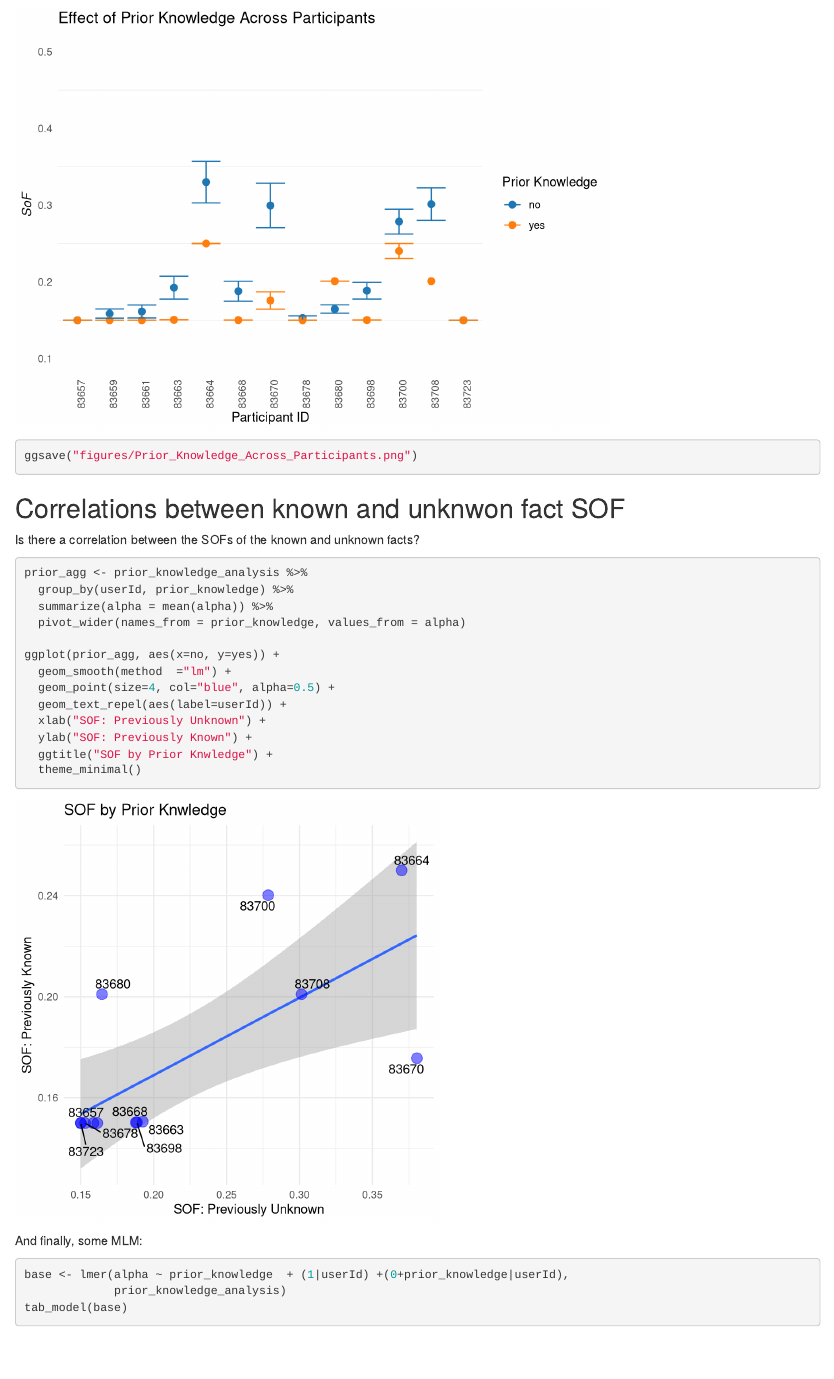
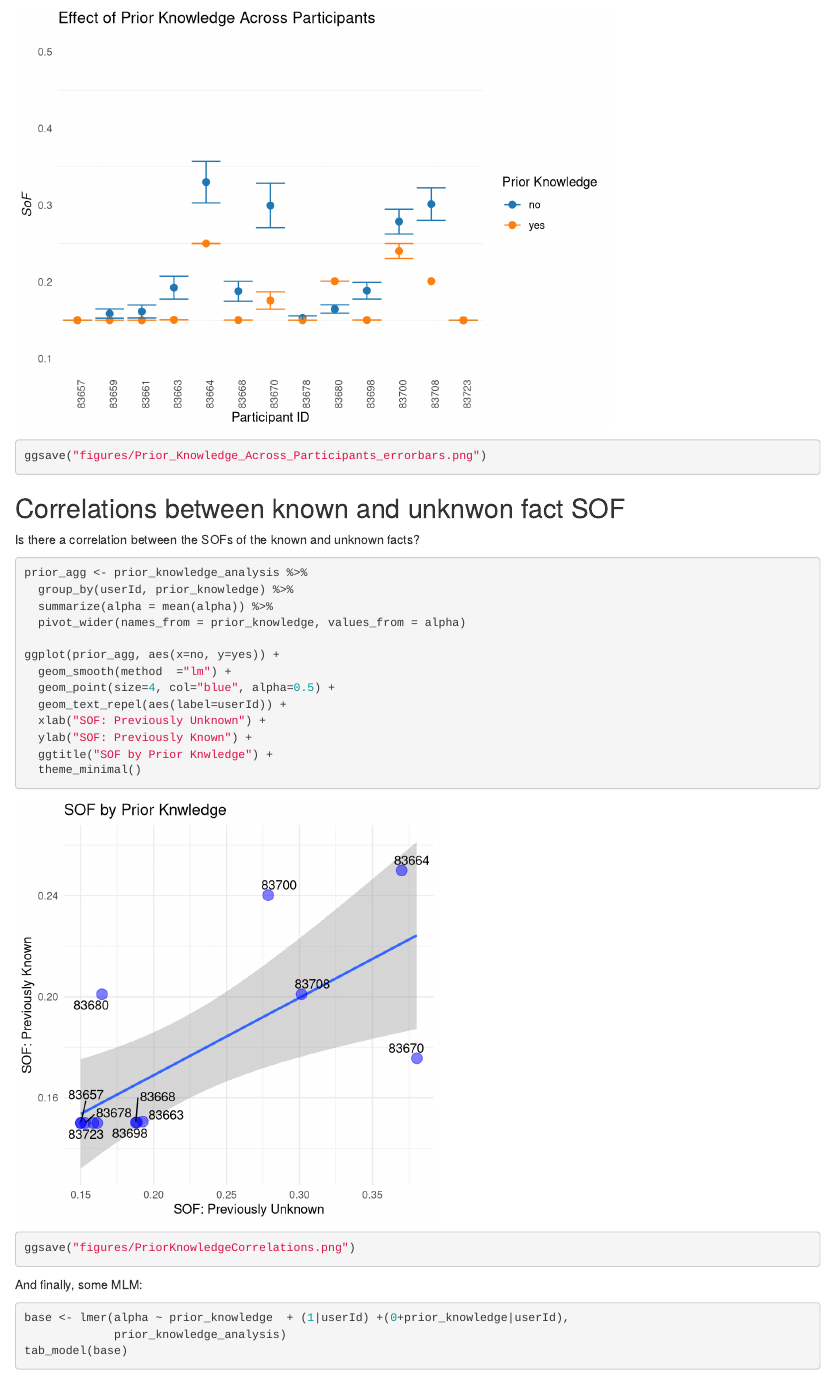
Before and after one commit to UWCCDL/Firefly, an R Markdown document (Firefly_Dashboard.Rmd): the page in a window 1100 px wide, from 2390 px down. Rendered offline with R 4.5, knitr and Pandoc, with nearby package versions; code that draws random numbers runs with fixed seeds of ours; some code elsewhere in the file could not run offline; the gapminder table comes from the copy in Python's plotly package.

Commit message:
Saved figrues correctly

````diff
--- a/Firefly_Dashboard.Rmd
+++ b/Firefly_Dashboard.Rmd
@@ -135,7 +135,7 @@ ylab(expression(paste(italic("SoF")))) +
         axis.text.x = element_text (angle=90),
         panel.grid.major = element_blank())
 
-ggsave("figures/Prior_Knowledge_Across_Participants.png")
+ggsave("figures/Prior_Knowledge_Across_Participants_errorbars.png")
 ```
 ## Correlations between known and unknwon fact SOF
 
@@ -155,6 +155,8 @@ ggplot(prior_agg, aes(x=no, y=yes)) +
   ylab("SOF: Previously Known") +
   ggtitle("SOF by Prior Knwledge") +
   theme_minimal()
+
+ggsave("figures/PriorKnowledgeCorrelations.png")
 ```
 
 And finally, some MLM:
````
Also changed, not shown: Firefly_Dashboard.html, figures/Prior_Knowledge_Across_Facts.png, figures/Prior_Knowledge_Across_Participants.png.
